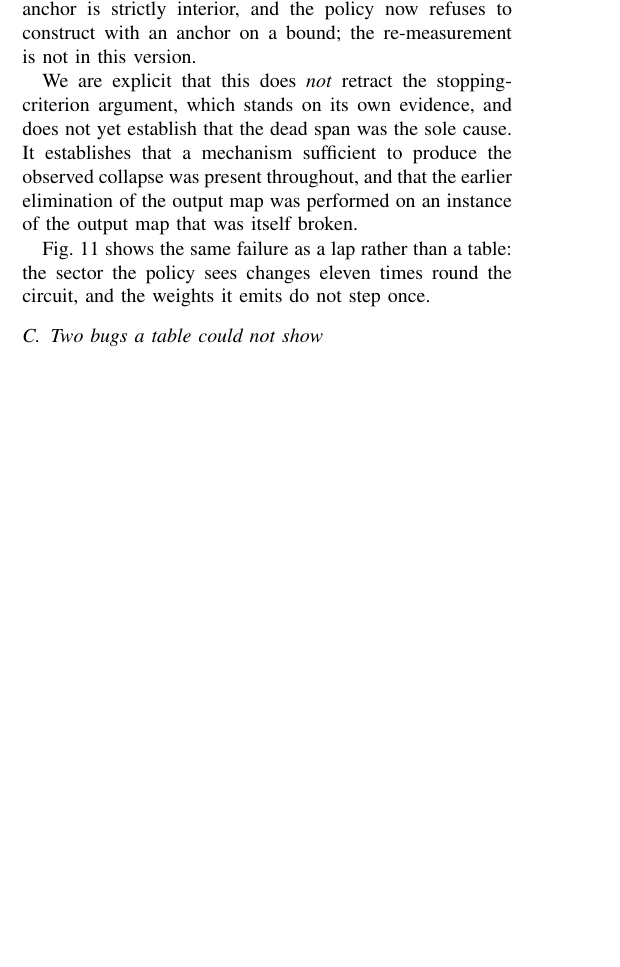
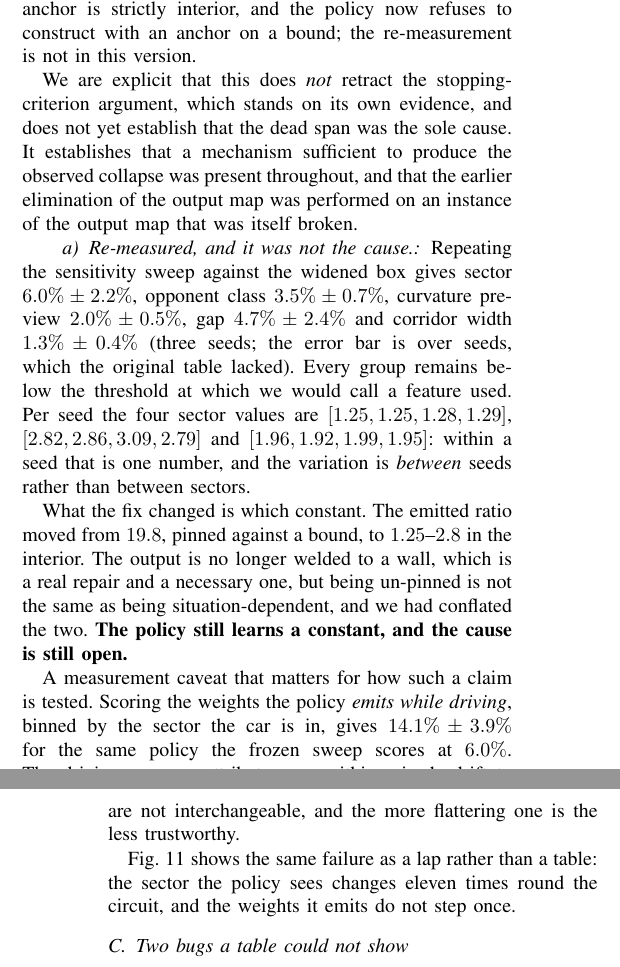
Before and after one commit to agpoks/mpcc-online-tuning, a LaTeX paper (paper/weights.tex): part of one column of page 9 of 10 before the commit and two parts of the columns of pages 9 and 10 of 11 after it, the two joined at a grey line, cut so that both start at the same text, the shorter picture padded with empty space. Compiled offline with pdfLaTeX.

Commit message:
Re-measured: the dead span was real, and was not the cause
The retraction said the sensitivity table was provisional pending a
re-run against the widened box. Re-run, and the result does not go our
way: sector 6.0% +-2.2%, opponent class 3.5% +-0.7%, curvature preview
2.0% +-0.5%, gap 4.7% +-2.4%, width 1.3% +-0.4%. Every group is still
below the threshold at which a feature counts as used.

Per seed the four sector values are [1.25 1.25 1.28 1.29],
[2.82 2.86 3.09 2.79], [1.96 1.92 1.99 1.95]. Within a seed that is one
number; the variation is between seeds, not between sectors.

What the fix changed is WHICH constant: the ratio moved from 19.8,
pinned on a bound, to 1.25-2.8 in the interior. Being un-pinned is not
being situation-dependent, and conflating the two is what produced the
premature claim that the policy had started conditioning on the sector.
It has not. The cause is still open and the stopping-criterion argument
is unweakened.

Also records the measurement caveat that produced the false positive.
Scoring the weights emitted WHILE DRIVING, binned by the sector the car
is in, gives 14.1% +-3.9% for the policy the frozen sweep scores at
6.0%: the driving measure attributes within-episode drift to whichever
sector the car happened to be in. The more flattering measure is the
less trustworthy one.

The error bars are new. The original table had none, and the first
version of this re-run computed spread from seed-AVERAGED ratios, which
washes out per-seed structure and cannot produce one. With n=3 and an SE
of 3.9-5.9 points on the driving measure, none of the entropy or meta-RL
conditions separate from the baseline -- an earlier claim that entropy
consistently reduced spread was an artefact of that statistic.

Co-Authored-By: Claude Opus 5 (1M context) <noreply@anthropic.com>
Claude-Session: https://claude.ai/code/session_01MGmixkzXxYczykY66RAVme

```diff
--- a/paper/weights.tex
+++ b/paper/weights.tex
@@ -994,6 +994,31 @@ produce the observed collapse was present throughout, and that the earlier
 elimination of the output map was performed on an instance of the output map
 that was itself broken.
 
+\paragraph{Re-measured, and it was not the cause.} Repeating the sensitivity
+sweep against the widened box gives sector $6.0\% \pm 2.2\%$, opponent class
+$3.5\% \pm 0.7\%$, curvature preview $2.0\% \pm 0.5\%$, gap $4.7\% \pm 2.4\%$
+and corridor width $1.3\% \pm 0.4\%$ (three seeds; the error bar is over seeds,
+which the original table lacked). Every group remains below the threshold at
+which we would call a feature used. Per seed the four sector values are
+$[1.25, 1.25, 1.28, 1.29]$, $[2.82, 2.86, 3.09, 2.79]$ and
+$[1.96, 1.92, 1.99, 1.95]$: within a seed that is one number, and the variation
+is \emph{between} seeds rather than between sectors.
+
+What the fix changed is which constant. The emitted ratio moved from $19.8$,
+pinned against a bound, to $1.25$--$2.8$ in the interior. The output is no
+longer welded to a wall, which is a real repair and a necessary one, but being
+un-pinned is not the same as being situation-dependent, and we had conflated
+the two. \textbf{The policy still learns a constant, and the cause is still
+open.}
+
+A measurement caveat that matters for how such a claim is tested. Scoring the
+weights the policy \emph{emits while driving}, binned by the sector the car is
+in, gives $14.1\% \pm 3.9\%$ for the same policy the frozen sweep scores at
+$6.0\%$. The driving measure attributes any within-episode drift to whichever
+sector the car happened to occupy; the frozen sweep holds the input and
+isolates the response. The two are not interchangeable, and the more flattering
+one is the less trustworthy.
+
 \begin{figure*}[t]
   \centering
   \includegraphics[width=\textwidth]{figures/driving_sectors.png}
```
Also changed, not shown: 2 other files.
